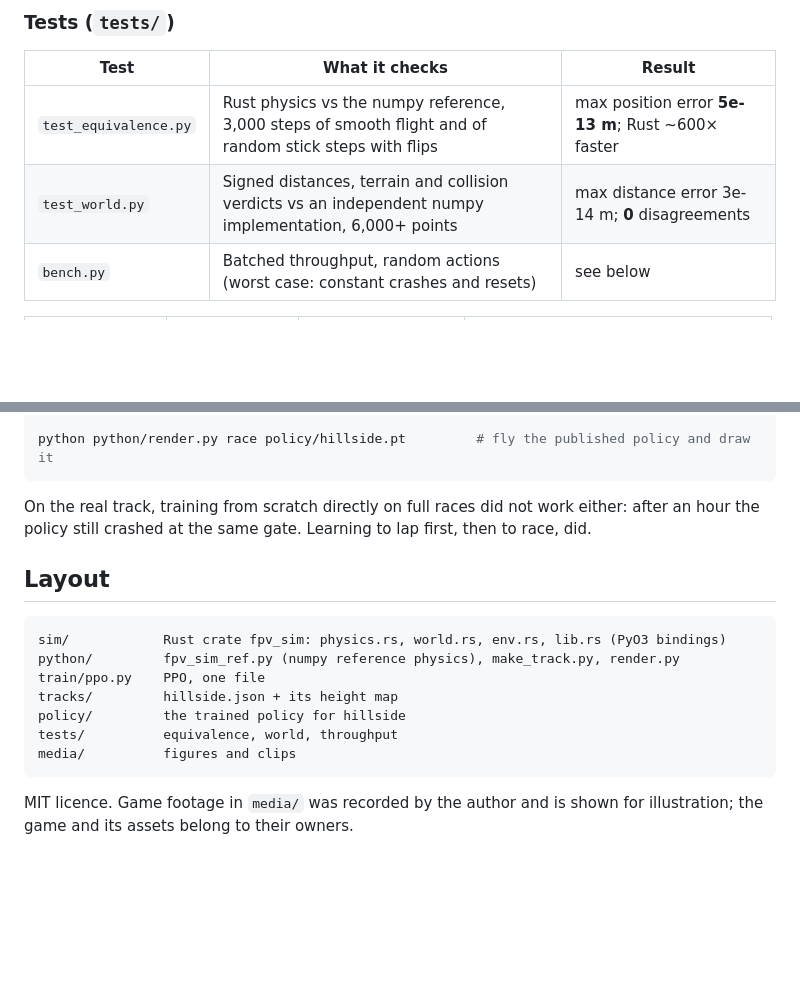
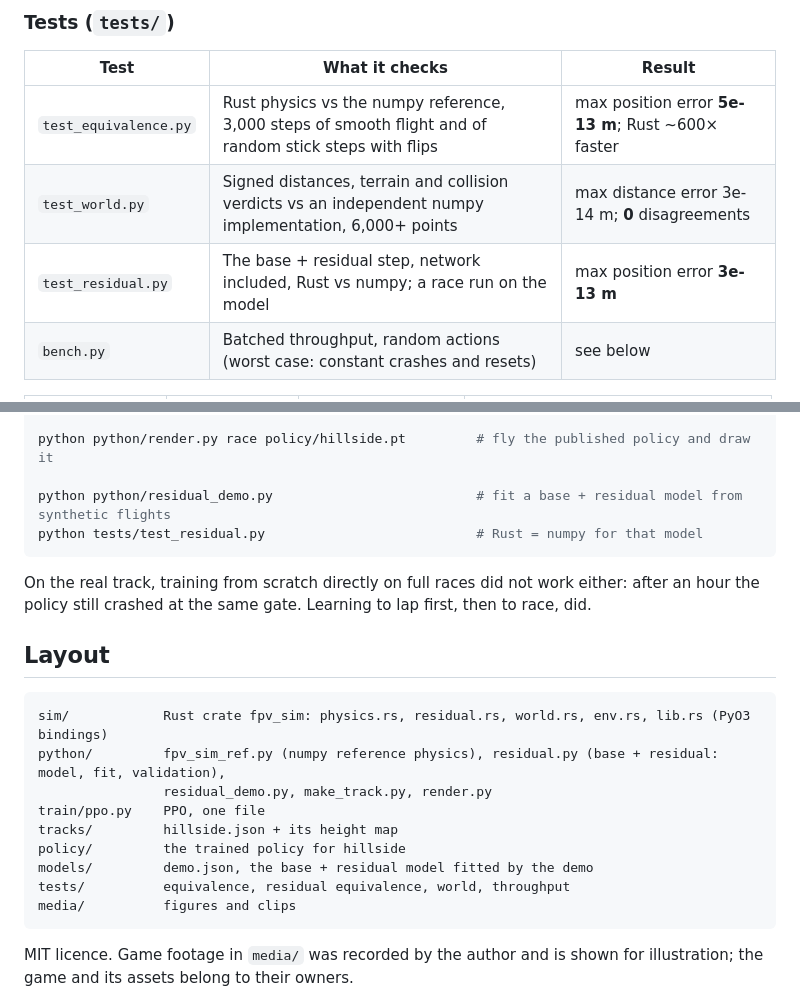
Before and after one commit to mtorreslanda/fpv-racing-rl, a Markdown page: README.md, 2 parts joined by grey strips. Rendered like a GitHub page; blank space fills up the shorter version.

````diff
--- a/README.md
+++ b/README.md
@@ -87,6 +103,7 @@ env.episodes()                                     # laps, best lap, race time,
 |---|---|---|
 | `test_equivalence.py` | Rust physics vs the numpy reference, 3,000 steps of smooth flight and of random stick steps with flips | max position error **5e-13 m**; Rust ~600× faster |
 | `test_world.py` | Signed distances, terrain and collision verdicts vs an independent numpy implementation, 6,000+ points | max distance error 3e-14 m; **0** disagreements |
+| `test_residual.py` | The base + residual step, network included, Rust vs numpy; a race run on the model | max position error **3e-13 m** |
 | `bench.py` | Batched throughput, random actions (worst case: constant crashes and resets) | see below |
 
 | Parallel races | Decisions / s | Physics steps / s | Flight time simulated per second |
@@ -139,6 +156,9 @@ python train/ppo.py --name races --minutes 25 --init runs/laps/last.pt --warmup
     --cfg '{"race": true, "p_start": 0.3, "bat_min": 0.3, "margin": 0.3, "max_steps": 6000}'
 
 python python/render.py race policy/hillside.pt         # fly the published policy and draw it
+
+python python/residual_demo.py                          # fit a base + residual model from synthetic flights
+python tests/test_residual.py                           # Rust = numpy for that model
 ```
 
 On the real track, training from scratch directly on full races did not work either: after an hour the policy still crashed at the same gate. Learning to lap first, then to race, did.
@@ -146,12 +166,14 @@ On the real track, training from scratch directly on full races did not work eit
 ## Layout
 
 ```
-sim/            Rust crate fpv_sim: physics.rs, world.rs, env.rs, lib.rs (PyO3 bindings)
-python/         fpv_sim_ref.py (numpy reference physics), make_track.py, render.py
+sim/            Rust crate fpv_sim: physics.rs, residual.rs, world.rs, env.rs, lib.rs (PyO3 bindings)
+python/         fpv_sim_ref.py (numpy reference physics), residual.py (base + residual: model, fit, validation),
+                residual_demo.py, make_track.py, render.py
 train/ppo.py    PPO, one file
 tracks/         hillside.json + its height map
 policy/         the trained policy for hillside
-tests/          equivalence, world, throughput
+models/         demo.json, the base + residual model fitted by the demo
+tests/          equivalence, residual equivalence, world, throughput
 media/          figures and clips
 ```
 
````
Also changed, not shown: other parts of README.md (+17 -1 lines), media/residual.png (added), 8 other files.
